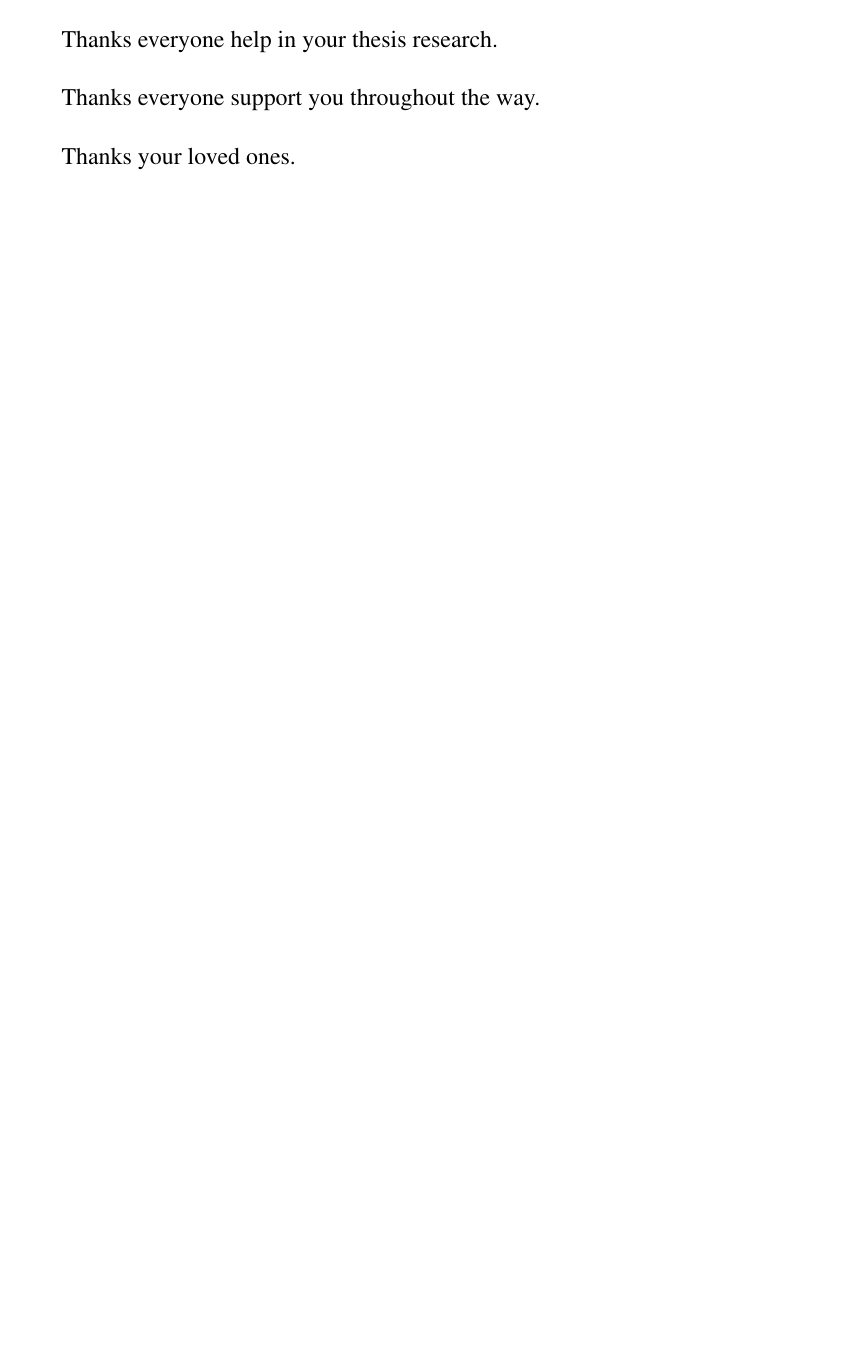
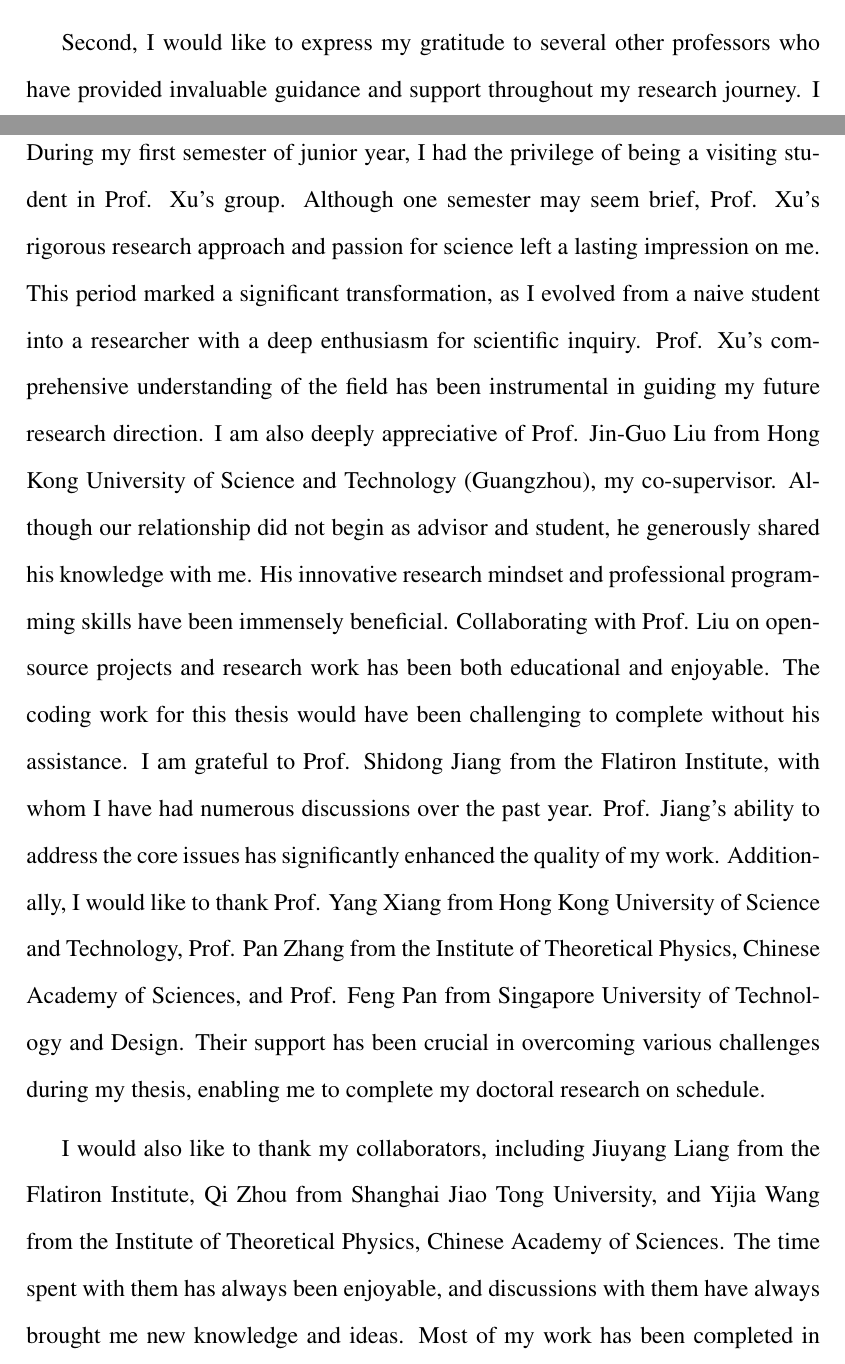
Before and after one commit to ArrogantGao/phd_thesis, a LaTeX thesis (main.tex, which reads 00II_acknowledgments.tex): part of page 9 of 214 before the commit and two parts of pages 9 and 10 of 216 after it, the two joined at a grey line, cut at the place of the change, the shorter picture padded with empty space. Compiled offline with pdfLaTeX.

Commit message:
update aknowledge

```diff
--- a/00II_acknowledgments.tex
+++ b/00II_acknowledgments.tex
@@ -2,4 +2,3 @@ Thanks your supervisor(s) and the defense committee.
 
-Thanks everyone help in your thesis research.
+Completing this thesis is a long journey, and I would like to thank everyone who has helped me along the way.
 
-Thanks everyone support you throughout the way.
@@ -6,2 +16,17 @@ Thanks everyone support you throughout the way.
 
-Thanks your loved ones.
+Second, I would like to express my gratitude to several other professors who have provided invaluable guidance and support throughout my research journey.
+I am particularly thankful to Prof. Zhenli Xu from Shanghai Jiao Tong University.
+During my first semester of junior year, I had the privilege of being a visiting student in Prof. Xu's group.
+Although one semester may seem brief, Prof. Xu's rigorous research approach and passion for science left a lasting impression on me.
+This period marked a significant transformation, as I evolved from a naive student into a researcher with a deep enthusiasm for scientific inquiry. Prof. Xu's comprehensive understanding of the field has been instrumental in guiding my future research direction.
+I am also deeply appreciative of Prof. Jin-Guo Liu from Hong Kong University of Science and Technology (Guangzhou), my co-supervisor.
+Although our relationship did not begin as advisor and student, he generously shared his knowledge with me. His innovative research mindset and professional programming skills have been immensely beneficial.
+Collaborating with Prof. Liu on open-source projects and research work has been both educational and enjoyable. The coding work for this thesis would have been challenging to complete without his assistance.
+I am grateful to Prof. Shidong Jiang from the Flatiron Institute, with whom I have had numerous discussions over the past year.
+Prof. Jiang's ability to address the core issues has significantly enhanced the quality of my work.
+Additionally, I would like to thank Prof. Yang Xiang from Hong Kong University of Science and Technology, Prof. Pan Zhang from the Institute of Theoretical Physics, Chinese Academy of Sciences, and Prof. Feng Pan from Singapore University of Technology and Design.
+Their support has been crucial in overcoming various challenges during my thesis, enabling me to complete my doctoral research on schedule.
+
+I would also like to thank my collaborators, including Jiuyang Liang from the Flatiron Institute, Qi Zhou from Shanghai Jiao Tong University, and Yijia Wang from the Institute of Theoretical Physics, Chinese Academy of Sciences.
+The time spent with them has always been enjoyable, and discussions with them have always brought me new knowledge and ideas.
+Most of my work has been completed in collaboration with them.
```
Also changed, not shown: 00II_acknowledgments.tex (24 more changed lines).
